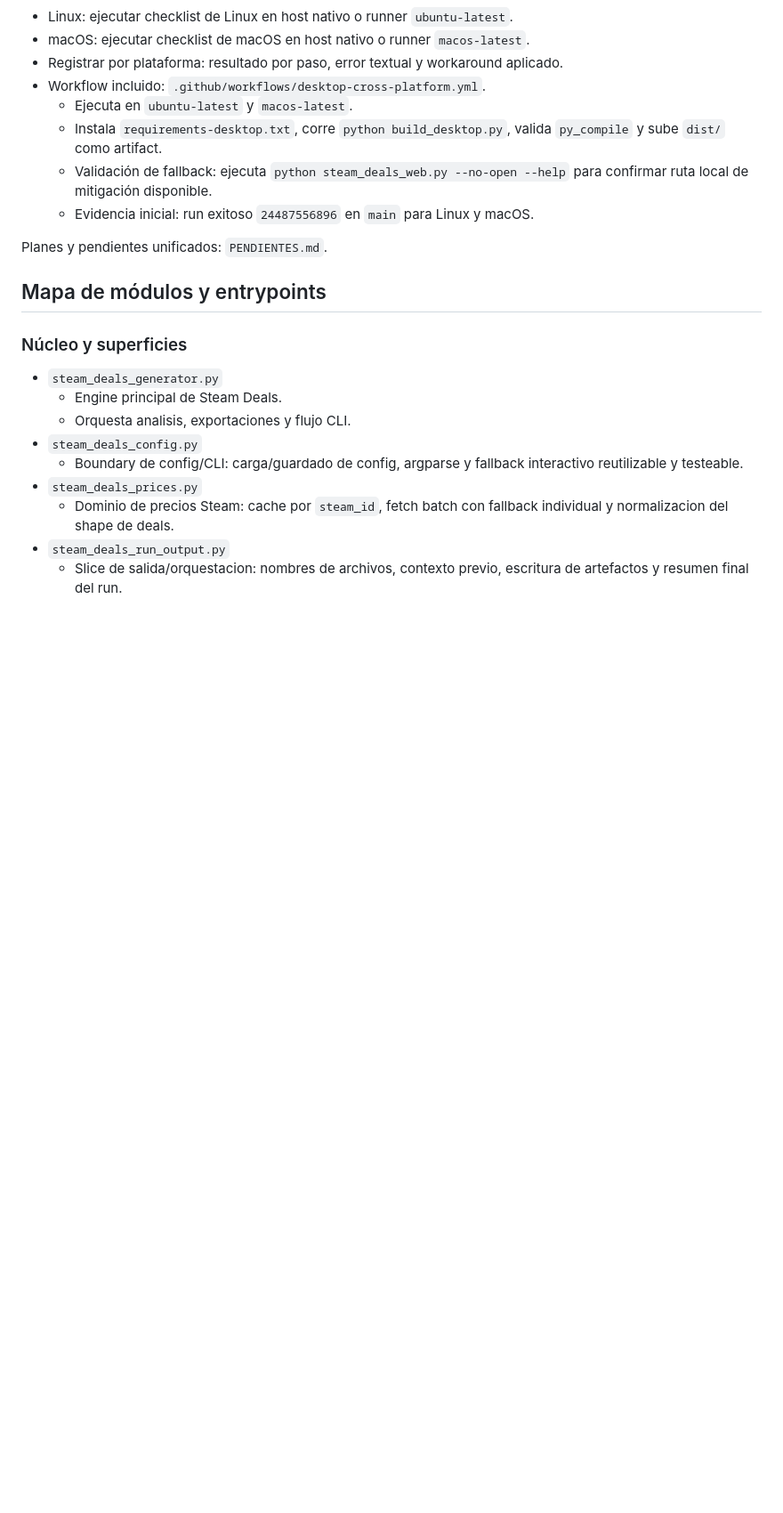
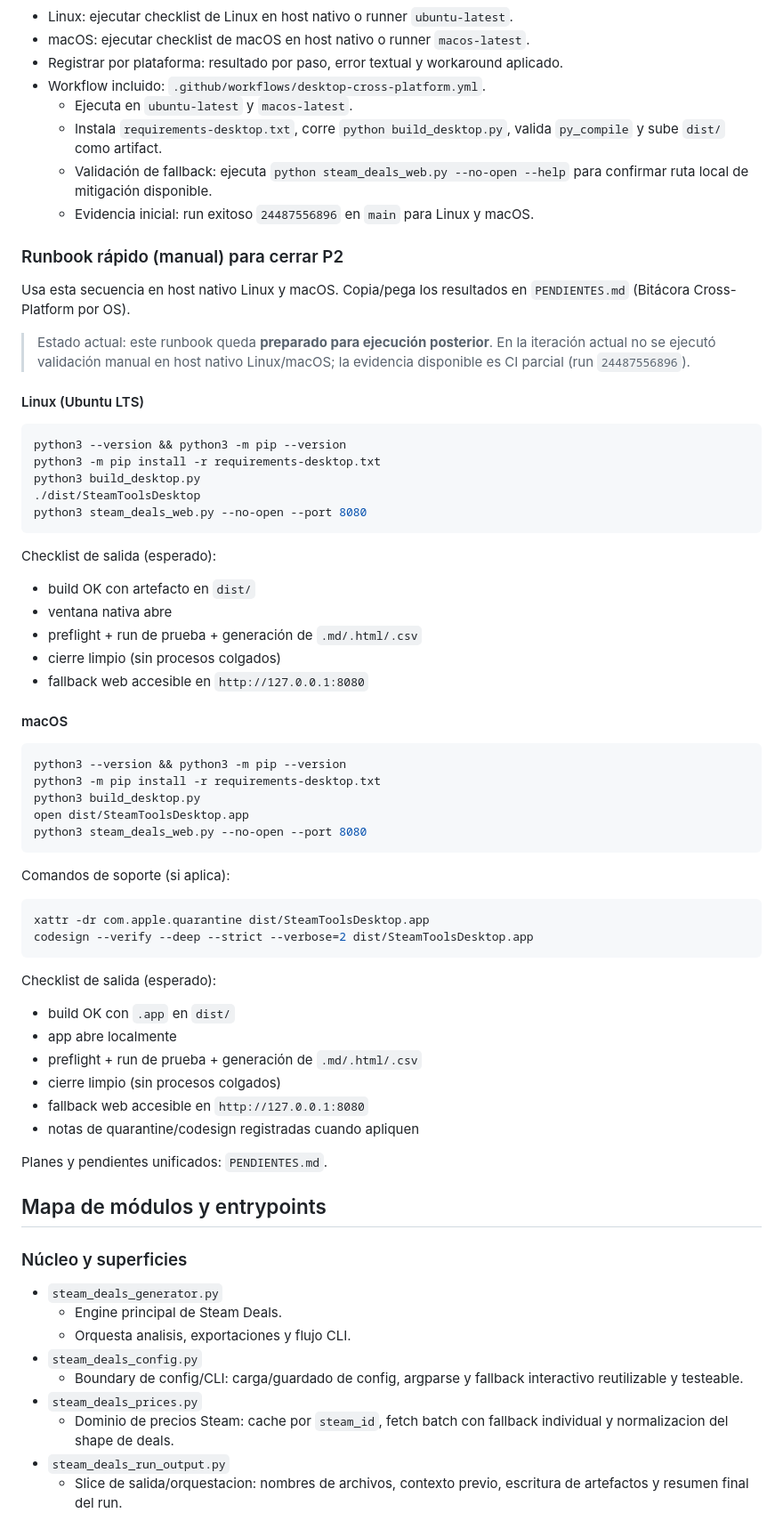
Before and after one commit to ScptDt/steam-wishlist-deals, a Markdown page: README.md, the part around the change. Shown at 89% size. GitHub-like rendering; blank space fills up the shorter version.

Commit message:
feat: actualizar runbook manual para cierre de P2 y documentar criterios de validación cross-platform

````diff
--- a/README.md
+++ b/README.md
@@ -244,6 +244,54 @@ Referencias oficiales:
   - Validación de fallback: ejecuta `python steam_deals_web.py --no-open --help` para confirmar ruta local de mitigación disponible.
   - Evidencia inicial: run exitoso `24487556896` en `main` para Linux y macOS.
 
+### Runbook rápido (manual) para cerrar P2
+
+Usa esta secuencia en host nativo Linux y macOS. Copia/pega los resultados en `PENDIENTES.md` (Bitácora Cross-Platform por OS).
+
+> Estado actual: este runbook queda **preparado para ejecución posterior**. En la iteración actual no se ejecutó validación manual en host nativo Linux/macOS; la evidencia disponible es CI parcial (run `24487556896`).
+
+#### Linux (Ubuntu LTS)
+
+```bash
+python3 --version && python3 -m pip --version
+python3 -m pip install -r requirements-desktop.txt
+python3 build_desktop.py
+./dist/SteamToolsDesktop
+python3 steam_deals_web.py --no-open --port 8080
+```
+
+Checklist de salida (esperado):
+- build OK con artefacto en `dist/`
+- ventana nativa abre
+- preflight + run de prueba + generación de `.md/.html/.csv`
+- cierre limpio (sin procesos colgados)
+- fallback web accesible en `http://127.0.0.1:8080`
+
+#### macOS
+
+```bash
+python3 --version && python3 -m pip --version
+python3 -m pip install -r requirements-desktop.txt
+python3 build_desktop.py
+open dist/SteamToolsDesktop.app
+python3 steam_deals_web.py --no-open --port 8080
+```
+
+Comandos de soporte (si aplica):
+
+```bash
+xattr -dr com.apple.quarantine dist/SteamToolsDesktop.app
+codesign --verify --deep --strict --verbose=2 dist/SteamToolsDesktop.app
+```
+
+Checklist de salida (esperado):
+- build OK con `.app` en `dist/`
+- app abre localmente
+- preflight + run de prueba + generación de `.md/.html/.csv`
+- cierre limpio (sin procesos colgados)
+- fallback web accesible en `http://127.0.0.1:8080`
+- notas de quarantine/codesign registradas cuando apliquen
+
 Planes y pendientes unificados: `PENDIENTES.md`.
 
 ## Mapa de módulos y entrypoints
````
Also changed, not shown: PENDIENTES.md (+38 -2 lines).
